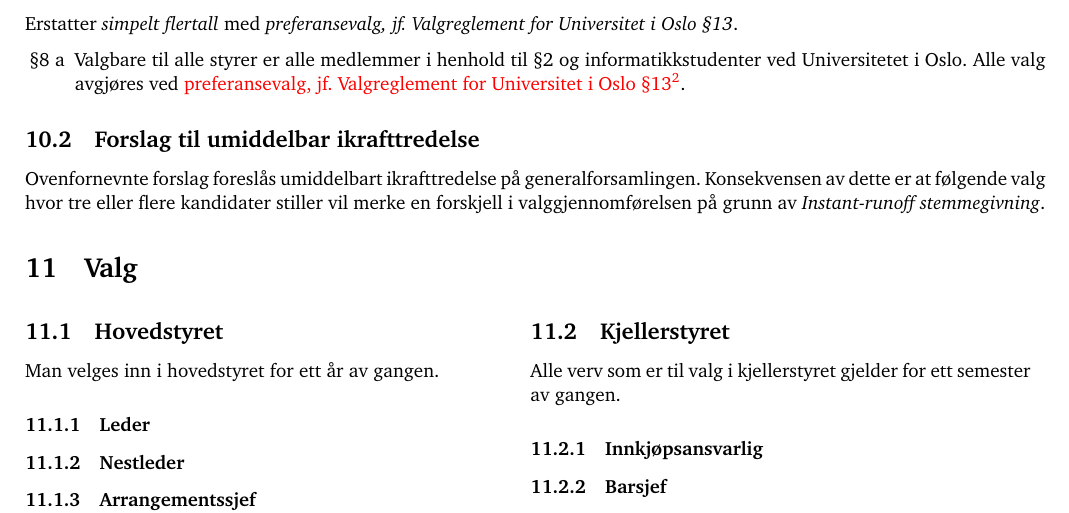
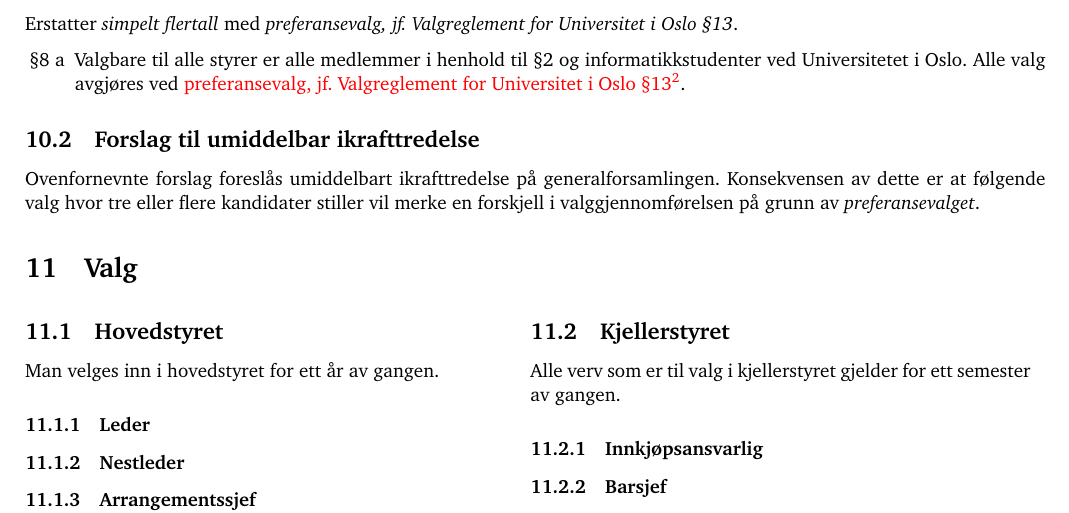
Before and after one commit to cybernetisk/docs, a LaTeX document (generalforsamling/dagsorden-18v.tex): part of page 5 of 10, cut so that both start at the same text. Compiled offline with pdfLaTeX.

Commit message:
Forskjell på grunn av preferansevalg

```diff
--- a/generalforsamling/dagsorden-18v.tex
+++ b/generalforsamling/dagsorden-18v.tex
@@ -165,7 +165,7 @@ Erstatter \textit{simpelt flertall} med \textit{preferansevalg, jf.~Valgreglemen
 \subsection{Forslag til umiddelbar ikrafttredelse}
 
 Ovenfornevnte forslag foreslås umiddelbart ikrafttredelse på generalforsamlingen.
-Konsekvensen av dette er at følgende valg hvor tre eller flere kandidater stiller vil merke en forskjell i valggjennomførelsen på grunn av \textit{Instant-runoff stemmegivning}.
+Konsekvensen av dette er at følgende valg hvor tre eller flere kandidater stiller vil merke en forskjell i valggjennomførelsen på grunn av \textit{preferansevalget}.
 
 
 
```
Also changed, not shown: generalforsamling/dagsorden.pdf.
